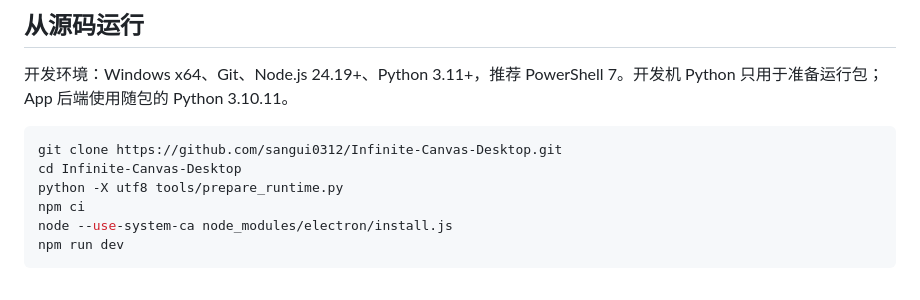
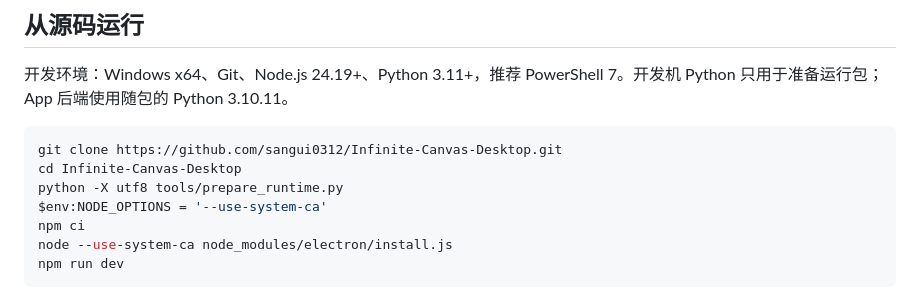
Before and after one commit to sangui0312/Infinite-Canvas-Desktop, a Markdown page: README.md, the part around the change. GitHub-like rendering.

Commit message:
Document system certificate store for source setup

```diff
--- a/README.md
+++ b/README.md
@@ -107,6 +107,7 @@ ModelScope、RunningHub、火山引擎的内置平台入口按现有规则隐藏
 git clone https://github.com/sangui0312/Infinite-Canvas-Desktop.git
 cd Infinite-Canvas-Desktop
 python -X utf8 tools/prepare_runtime.py
+$env:NODE_OPTIONS = '--use-system-ca'
 npm ci
 node --use-system-ca node_modules/electron/install.js
 npm run dev
```
